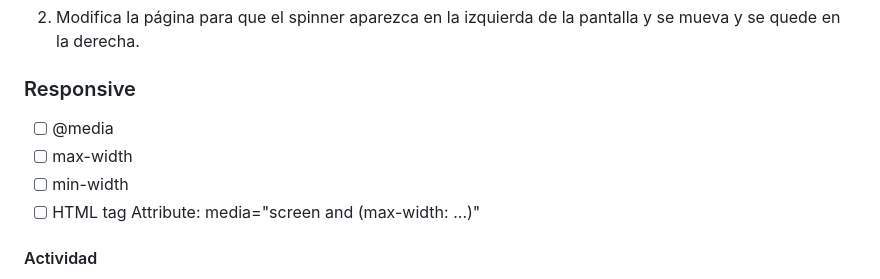
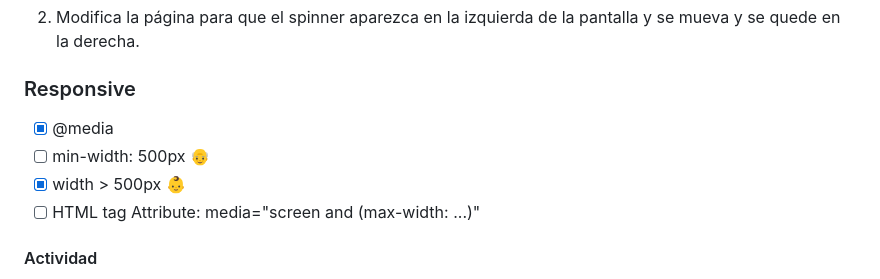
Before and after one commit to yurigo/PMI-2425, a Markdown page: README.md, the part around one of its changes. Drawn GitHub-style.

Commit message:
update sesion checks

```diff
--- a/README.md
+++ b/README.md
@@ -387,9 +387,9 @@
 
 ### Responsive
 
-- [ ] @media
-- [ ] max-width
-- [ ] min-width
+- [x] @media
+- [ ] min-width: 500px 👴
+- [x] width > 500px 👶
 - [ ] HTML <link> tag Attribute: media="screen and (max-width: ...)"
 
 #### Actividad
```
Also changed, not shown: other parts of README.md (+2 -2 lines).
